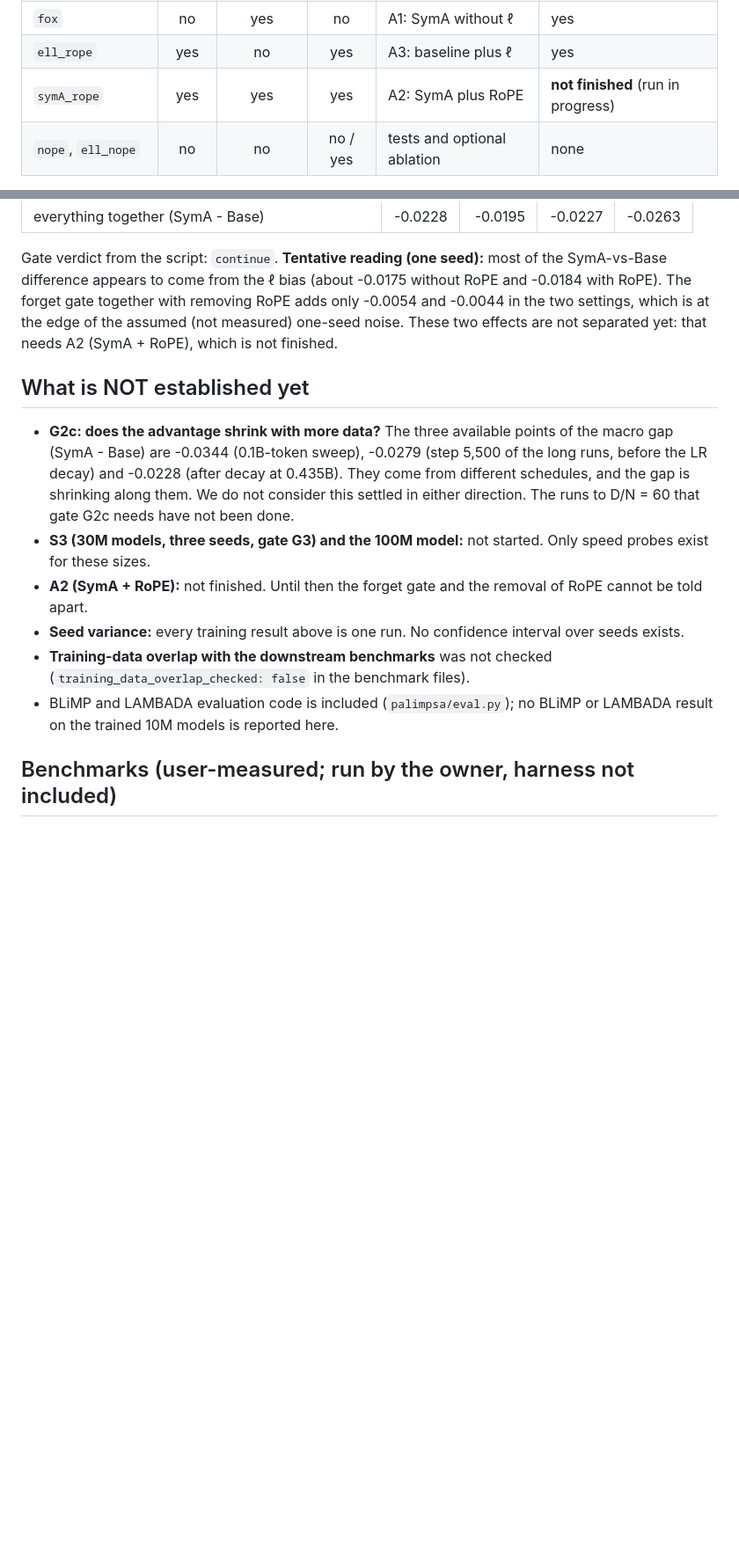
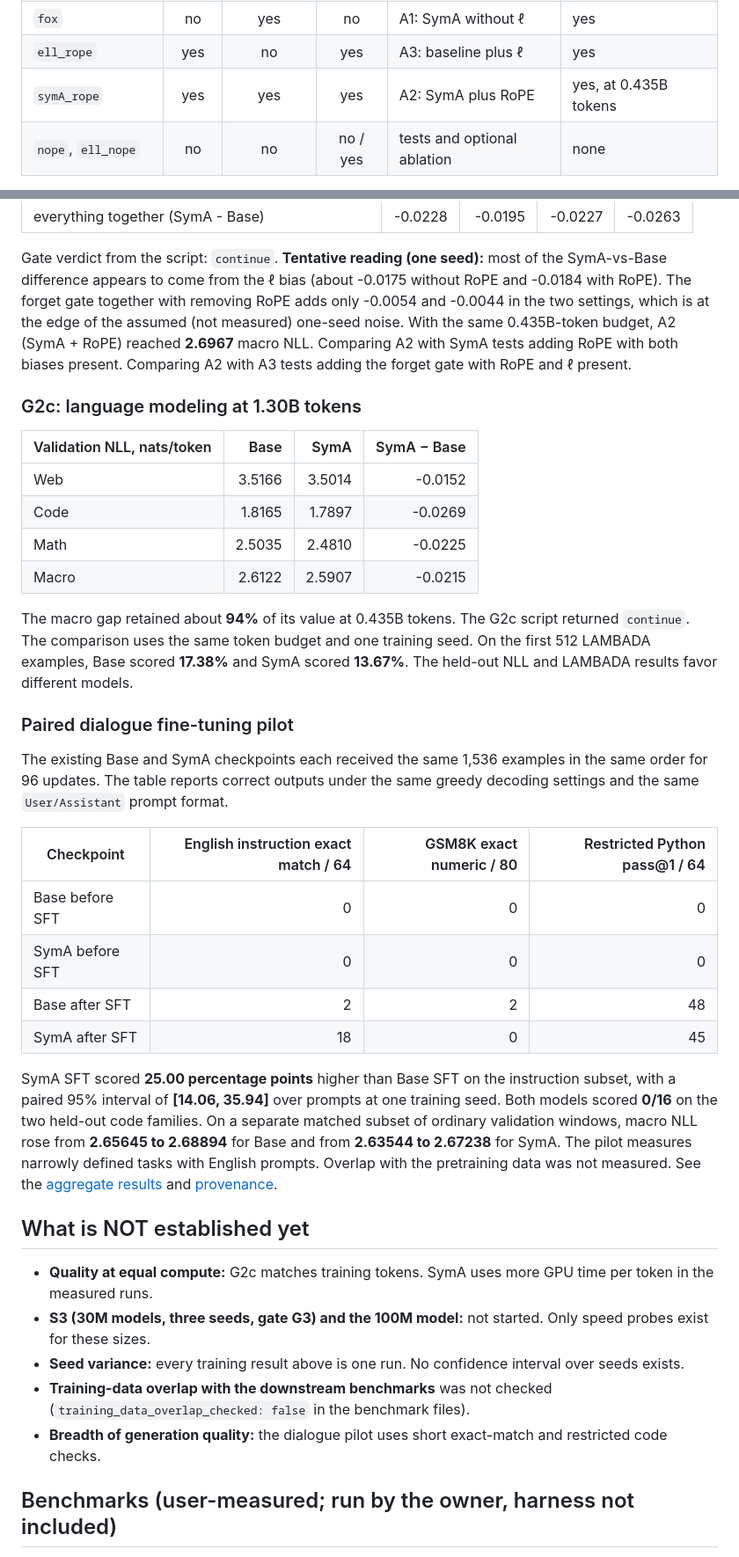
Before and after one commit to Smok1414/palimpsa, a Markdown page: README.md, 2 parts joined by grey strips. Shown at 88% size. GitHub-like rendering; blank space fills up the shorter version.

Commit message:
Refresh Palimpsa research results and README

```diff
--- a/README.md
+++ b/README.md
@@ -30,7 +36,7 @@ One code path (`palimpsa/model.py`) builds every variant:
 | `symA` | no | yes | yes | proposed model | yes |
 | `fox` | no | yes | no | A1: SymA without ℓ | yes |
 | `ell_rope` | yes | no | yes | A3: baseline plus ℓ | yes |
-| `symA_rope` | yes | yes | yes | A2: SymA plus RoPE | **not finished** (run in progress) |
+| `symA_rope` | yes | yes | yes | A2: SymA plus RoPE | yes, at 0.435B tokens |
 | `nope`, `ell_nope` | no | no | no / yes | tests and optional ablation | none |
 
 The code also contains two further candidates, a gated residual stream (`--residual gr`) and a sigmoid gate on the
@@ -139,22 +145,50 @@ Differences of validation loss (negative = better):
 Gate verdict from the script: `continue`. **Tentative reading (one seed):** most of the SymA-vs-Base difference
 appears to come from the ℓ bias (about -0.0175 without RoPE and -0.0184 with RoPE). The
 forget gate together with removing RoPE adds only -0.0054 and -0.0044 in the two
-settings, which is at the edge of the assumed (not measured) one-seed noise. These two effects are not separated yet:
-that needs A2 (SymA + RoPE), which is not finished.
+settings, which is at the edge of the assumed (not measured) one-seed noise. With the same 0.435B-token budget, A2
+(SymA + RoPE) reached **2.6967** macro NLL. Comparing A2 with SymA tests adding RoPE with both biases present.
+Comparing A2 with A3 tests adding the forget gate with RoPE and ℓ present.
+
+### G2c: language modeling at 1.30B tokens
+
+| Validation NLL, nats/token | Base | SymA | SymA − Base |
+|---|---:|---:|---:|
+| Web | 3.5166 | 3.5014 | -0.0152 |
+| Code | 1.8165 | 1.7897 | -0.0269 |
+| Math | 2.5035 | 2.4810 | -0.0225 |
+| Macro | 2.6122 | 2.5907 | -0.0215 |
+
+The macro gap retained about **94%** of its value at 0.435B tokens. The G2c script returned `continue`.
+The comparison uses the same token budget and one training seed. On the first 512 LAMBADA examples, Base scored
+**17.38%** and SymA scored **13.67%**. The held-out NLL and LAMBADA results favor different models.
+
+### Paired dialogue fine-tuning pilot
+
+The existing Base and SymA checkpoints each received the same 1,536 examples in the same order for 96 updates.
+The table reports correct outputs under the same greedy decoding settings and the same `User/Assistant` prompt format.
+
+| Checkpoint | English instruction exact match / 64 | GSM8K exact numeric / 80 | Restricted Python pass@1 / 64 |
+|---|---:|---:|---:|
+| Base before SFT | 0 | 0 | 0 |
+| SymA before SFT | 0 | 0 | 0 |
+| Base after SFT | 2 | 2 | 48 |
+| SymA after SFT | 18 | 0 | 45 |
+
+SymA SFT scored **25.00 percentage points** higher than Base SFT on the instruction subset, with a paired 95%
+interval of **[14.06, 35.94]** over prompts at one training seed. Both models scored **0/16** on the two held-out
+code families. On a separate matched subset of ordinary validation windows, macro NLL rose from **2.65645 to
+2.68894** for Base and from **2.63544 to 2.67238** for SymA. The pilot measures narrowly defined tasks with English
+prompts. Overlap with the pretraining data was not measured. See the
+[aggregate results](results/2026-11-27_aggregate.json) and [provenance](docs/PROVENANCE.md).
 
 ## What is NOT established yet
 
-- **G2c: does the advantage shrink with more data?** The three available points of the macro gap (SymA - Base) are
-  -0.0344 (0.1B-token sweep), -0.0279 (step 5,500 of the long runs, before the LR decay) and
-  -0.0228 (after decay at 0.435B). They come from different schedules, and the gap is shrinking along them. We do
-  not consider this settled in either direction. The runs to D/N = 60 that gate G2c needs have not been done.
+- **Quality at equal compute:** G2c matches training tokens. SymA uses more GPU time per token in the measured runs.
 - **S3 (30M models, three seeds, gate G3) and the 100M model:** not started. Only speed probes exist for these sizes.
-- **A2 (SymA + RoPE):** not finished. Until then the forget gate and the removal of RoPE cannot be told apart.
 - **Seed variance:** every training result above is one run. No confidence interval over seeds exists.
 - **Training-data overlap with the downstream benchmarks** was not checked (`training_data_overlap_checked: false` in the
   benchmark files).
-- BLiMP and LAMBADA evaluation code is included (`palimpsa/eval.py`); no BLiMP or LAMBADA result on the trained 10M
-  models is reported here.
+- **Breadth of generation quality:** the dialogue pilot uses short exact-match and restricted code checks.
 
 ## Benchmarks (user-measured; run by the owner, harness not included)
 
```
Also changed, not shown: other parts of README.md (+14 -13 lines), docs/PROVENANCE.md (+17 -0 lines), assets/palimpsa-banner.png (added), 2 other files.
